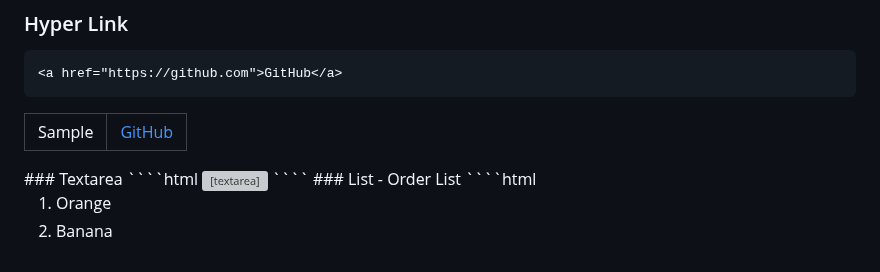
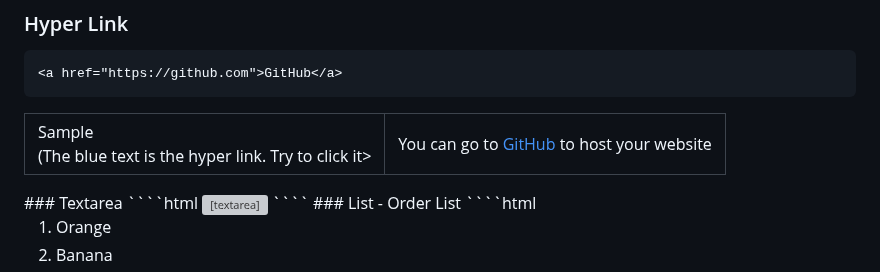
Before and after one commit to RichardLiuCode/HTMLtutorial, a Markdown page: README.md, the part around the change. Drawn GitHub-style; grey boxes are pictures that could not be loaded.

`````diff
--- a/README.md
+++ b/README.md
@@ -90,9 +90,9 @@ Here is an example of how a html code will be like.
 ````
 <table>
   <tr>
-    <td>Sample</td>
+    <td>Sample<br>(The blue text is the hyper link. Try to click it></td>
     <td>
-      <a href="https://github.com">GitHub</a>
+      You can go to <a href="https://github.com">GitHub</a> to host your website
     </td>
   </tr>
 </table>
`````
